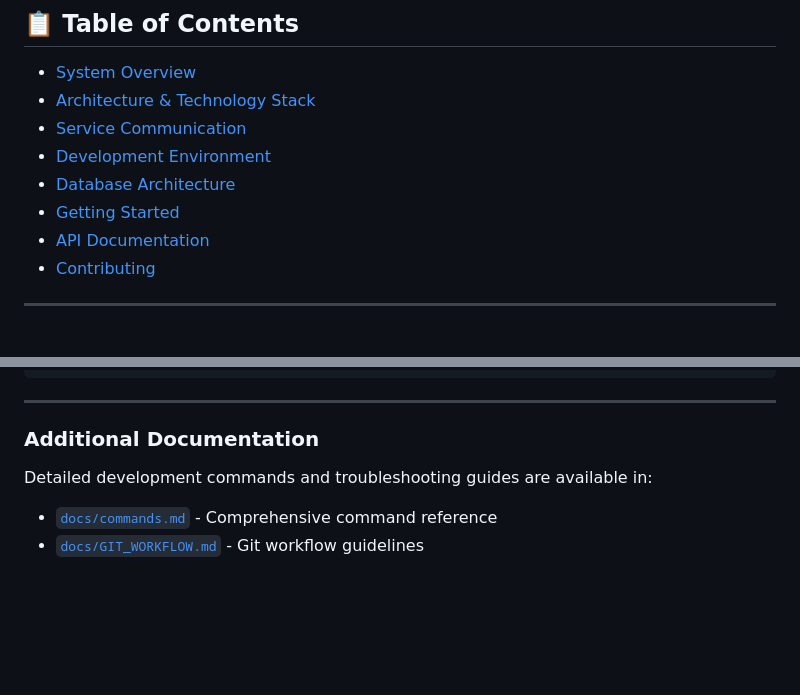
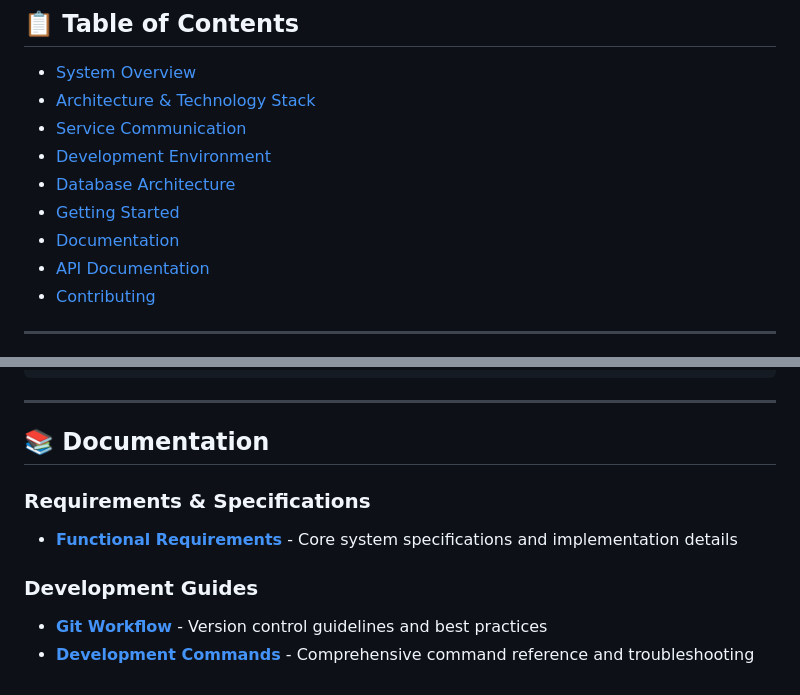
Before and after one commit to AbdalrhmanHemida/AgroVision, a Markdown page: README.md, 2 parts joined by grey strips. GitHub-like rendering; blank space fills up the shorter version.

Commit message:
docs(root): update README with documentation links
- Added "📚 Documentation" section to README

```diff
--- a/README.md
+++ b/README.md
@@ -8,6 +8,7 @@
 - [Development Environment](#-development-environment)
 - [Database Architecture](#-database-architecture)
 - [Getting Started](#-getting-started)
+- [Documentation](#-documentation)
 - [API Documentation](#-api-documentation)
 - [Contributing](#-contributing)
 
@@ -210,8 +211,11 @@ AgroVision/
 
 ---
 
-### **Additional Documentation**
+## 📚 Documentation
 
-Detailed development commands and troubleshooting guides are available in:
-- [`docs/commands.md`](docs/commands.md) - Comprehensive command reference
-- [`docs/GIT_WORKFLOW.md`](docs/GIT_WORKFLOW.md) - Git workflow guidelines
+### **Requirements & Specifications**
+- **[Functional Requirements](docs/requirements/FRS-AgroVision.pdf)** - Core system specifications and implementation details
+
+### **Development Guides**
+- **[Git Workflow](docs/development/GIT_WORKFLOW.md)** - Version control guidelines and best practices
+- **[Development Commands](docs/development/commands.md)** - Comprehensive command reference and troubleshooting
```
